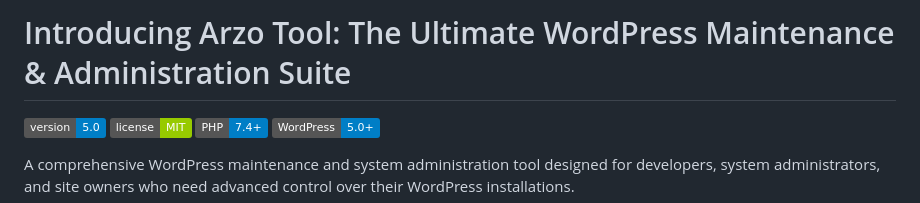
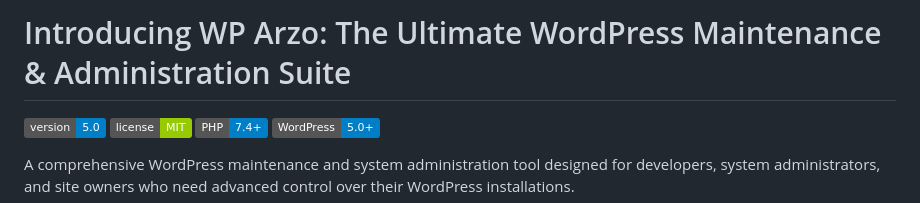
Before and after one commit to yasirshabbirservices/wp-arzo, a Markdown page: README.md, the part around the change. Drawn GitHub-style; badges without logos.

```diff
--- a/README.md
+++ b/README.md
@@ -1,4 +1,4 @@
-# Introducing Arzo Tool: The Ultimate WordPress Maintenance & Administration Suite
+# Introducing WP Arzo: The Ultimate WordPress Maintenance & Administration Suite
 
 ![Version](https://img.shields.io/badge/version-5.0-blue.svg)
 ![License](https://img.shields.io/badge/license-MIT-green.svg)
```
